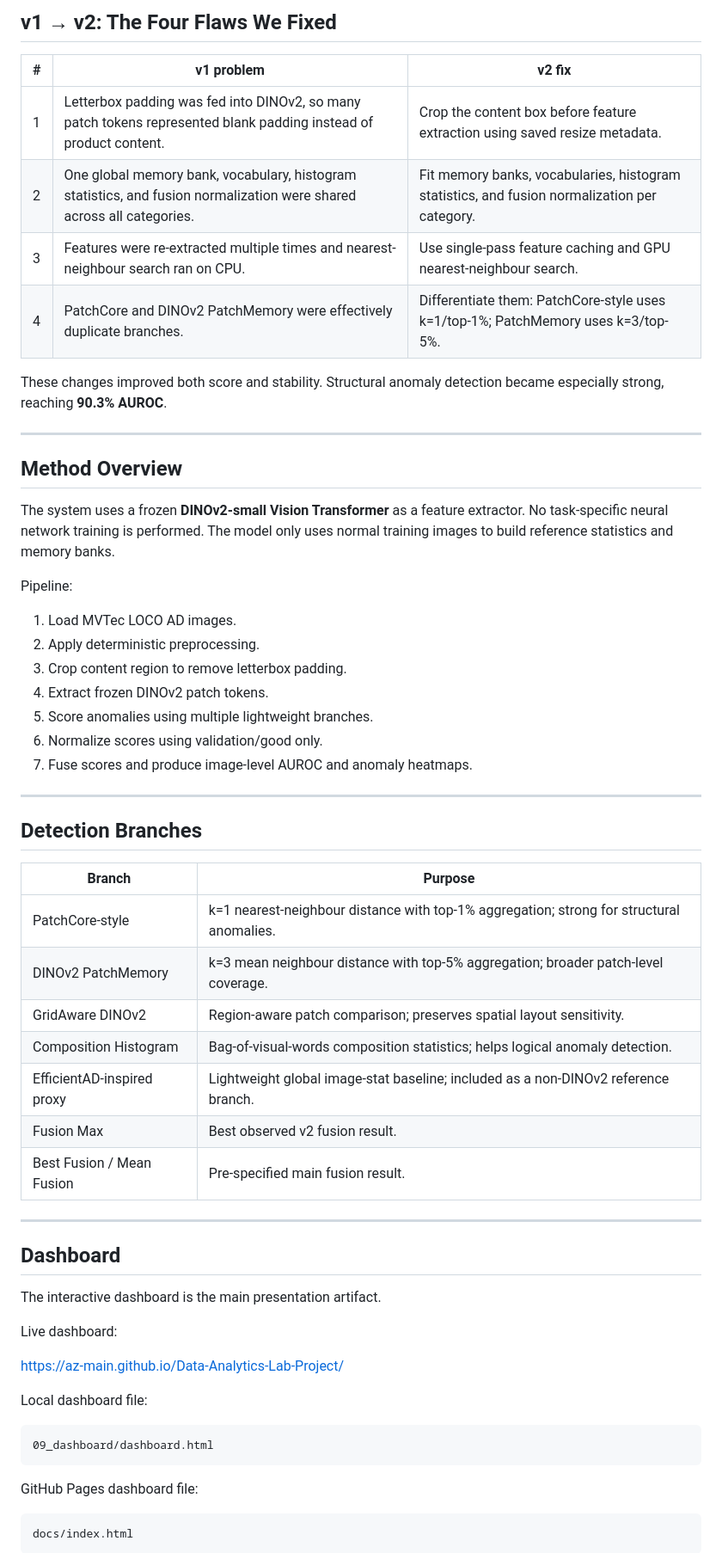
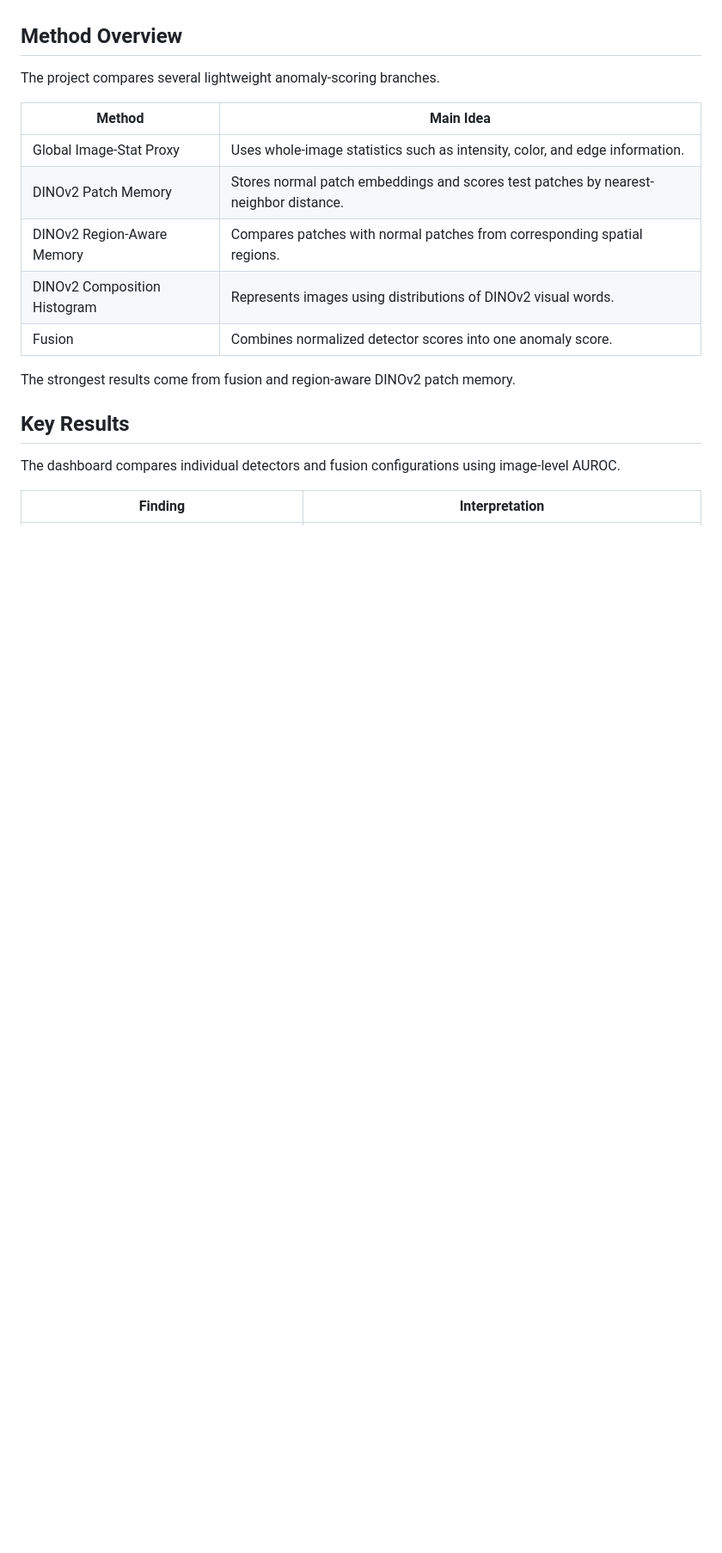
Before and after one commit to Az-main/Data-Analytics-Lab-Project, a Markdown page: README.md, the part around one of its changes. Shown at 86% size. Rendered like a GitHub page; blank space fills up the shorter version.

````diff
--- a/README.md
+++ b/README.md
@@ -70,64 +63,23 @@ This project uses the **MVTec LOCO AD** dataset, which contains five industrial
 
-## v1 → v2: The Four Flaws We Fixed
-
-| # | v1 problem | v2 fix |
-|---|---|---|
-| 1 | Letterbox padding was fed into DINOv2, so many patch tokens represented blank padding instead of product content. | Crop the content box before feature extraction using saved resize metadata. |
-| 2 | One global memory bank, vocabulary, histogram statistics, and fusion normalization were shared across all categories. | Fit memory banks, vocabularies, histogram statistics, and fusion normalization per category. |
-| 3 | Features were re-extracted multiple times and nearest-neighbour search ran on CPU. | Use single-pass feature caching and GPU nearest-neighbour search. |
-| 4 | PatchCore and DINOv2 PatchMemory were effectively duplicate branches. | Differentiate them: PatchCore-style uses k=1/top-1%; PatchMemory uses k=3/top-5%. |
-
-These changes improved both score and stability. Structural anomaly detection became especially strong, reaching **90.3% AUROC**.
-
----
 
 ## Method Overview
 
-The system uses a frozen **DINOv2-small Vision Transformer** as a feature extractor. No task-specific neural network training is performed. The model only uses normal training images to build reference statistics and memory banks.
+The project compares several lightweight anomaly-scoring branches.
 
-Pipeline:
+| Method | Main Idea |
+|---|---|
+| Global Image-Stat Proxy | Uses whole-image statistics such as intensity, color, and edge information. |
+| DINOv2 Patch Memory | Stores normal patch embeddings and scores test patches by nearest-neighbor distance. |
+| DINOv2 Region-Aware Memory | Compares patches with normal patches from corresponding spatial regions. |
+| DINOv2 Composition Histogram | Represents images using distributions of DINOv2 visual words. |
+| Fusion | Combines normalized detector scores into one anomaly score. |
 
-1. Load MVTec LOCO AD images.
-2. Apply deterministic preprocessing.
-3. Crop content region to remove letterbox padding.
-4. Extract frozen DINOv2 patch tokens.
-5. Score anomalies using multiple lightweight branches.
-6. Normalize scores using validation/good only.
-7. Fuse scores and produce image-level AUROC and anomaly heatmaps.
+The strongest results come from fusion and region-aware DINOv2 patch memory.
 
----
 
-## Detection Branches
+## Key Results
 
-| Branch | Purpose |
+The dashboard compares individual detectors and fusion configurations using image-level AUROC.
+
+| Finding | Interpretation |
 |---|---|
-| PatchCore-style | k=1 nearest-neighbour distance with top-1% aggregation; strong for structural anomalies. |
-| DINOv2 PatchMemory | k=3 mean neighbour distance with top-5% aggregation; broader patch-level coverage. |
-| GridAware DINOv2 | Region-aware patch comparison; preserves spatial layout sensitivity. |
-| Composition Histogram | Bag-of-visual-words composition statistics; helps logical anomaly detection. |
-| EfficientAD-inspired proxy | Lightweight global image-stat baseline; included as a non-DINOv2 reference branch. |
-| Fusion Max | Best observed v2 fusion result. |
-| Best Fusion / Mean Fusion | Pre-specified main fusion result. |
-
----
-
-## Dashboard
-
-The interactive dashboard is the main presentation artifact.
-
-Live dashboard:
-
-https://az-main.github.io/Data-Analytics-Lab-Project/
-
-Local dashboard file:
-
-```text
-09_dashboard/dashboard.html
-```
-
-GitHub Pages dashboard file:
-
-```text
-docs/index.html
-```
-
````
Also changed, not shown: other parts of README.md (+68 -209 lines).
